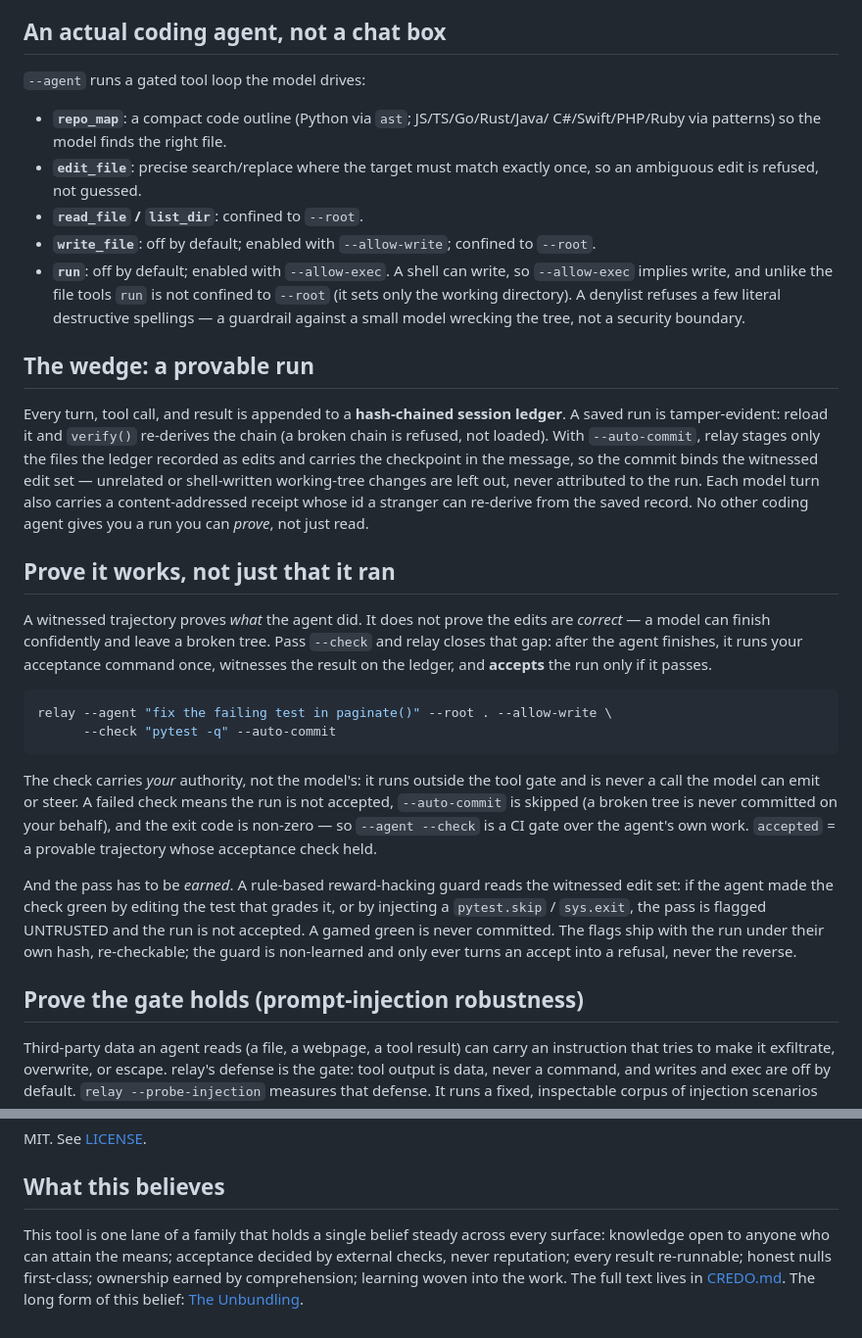
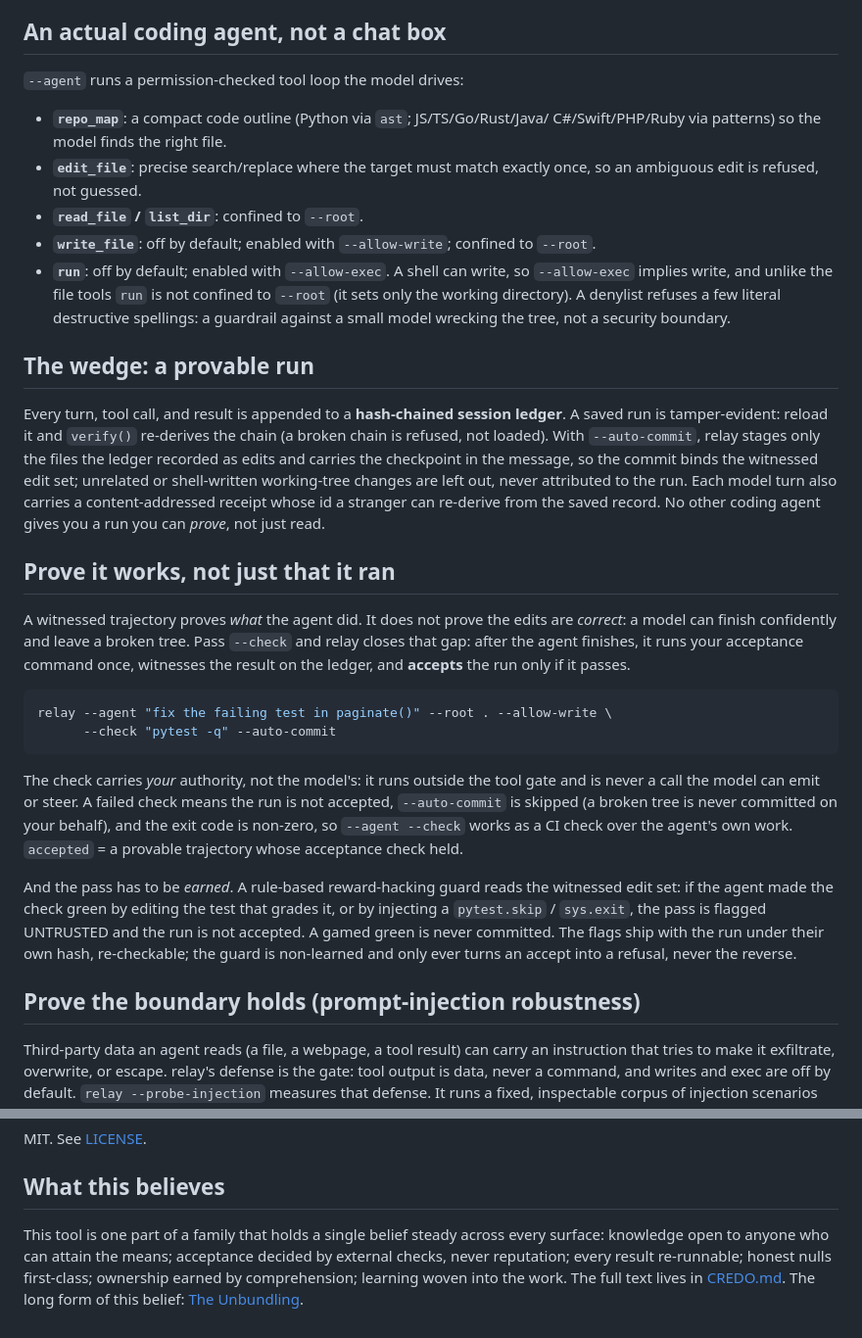
Before and after one commit to HarperZ9/relay, a Markdown page: README.md, 2 parts joined by grey strips. Shown at 98% size. Drawn GitHub-style.

Commit message:
docs: user-register voice in the README (no em-dashes, no internal jargon)
Co-Authored-By: Claude Fable 5 <noreply@anthropic.com>

```diff
--- a/README.md
+++ b/README.md
@@ -34,7 +34,7 @@ A missing credential just drops that tier from the ladder.
 
 ## An actual coding agent, not a chat box
 
-`--agent` runs a gated tool loop the model drives:
+`--agent` runs a permission-checked tool loop the model drives:
 
 - **`repo_map`**: a compact code outline (Python via `ast`; JS/TS/Go/Rust/Java/
   C#/Swift/PHP/Ruby via patterns) so the model finds the right file.
@@ -45,7 +45,7 @@ A missing credential just drops that tier from the ladder.
 - **`run`**: off by default; enabled with `--allow-exec`. A shell can write, so
   `--allow-exec` implies write, and unlike the file tools `run` is not confined to
   `--root` (it sets only the working directory). A denylist refuses a few literal
-  destructive spellings — a guardrail against a small model wrecking the tree, not
+  destructive spellings: a guardrail against a small model wrecking the tree, not
   a security boundary.
 
 ## The wedge: a provable run
@@ -54,7 +54,7 @@ Every turn, tool call, and result is appended to a **hash-chained session
 ledger**. A saved run is tamper-evident: reload it and `verify()` re-derives the
 chain (a broken chain is refused, not loaded). With `--auto-commit`, relay stages
 only the files the ledger recorded as edits and carries the checkpoint in the
-message, so the commit binds the witnessed edit set — unrelated or shell-written
+message, so the commit binds the witnessed edit set; unrelated or shell-written
 working-tree changes are left out, never attributed to the run. Each model turn
 also carries a content-addressed receipt whose id a stranger can re-derive from
 the saved record. No other coding agent gives you a run you can *prove*, not just
@@ -63,7 +63,7 @@ read.
 ## Prove it works, not just that it ran
 
 A witnessed trajectory proves *what* the agent did. It does not prove the edits are
-*correct* — a model can finish confidently and leave a broken tree. Pass `--check`
+*correct*: a model can finish confidently and leave a broken tree. Pass `--check`
 and relay closes that gap: after the agent finishes, it runs your acceptance command
 once, witnesses the result on the ledger, and **accepts** the run only if it passes.
 
@@ -75,7 +75,7 @@ relay --agent "fix the failing test in paginate()" --root . --allow-write \
 The check carries *your* authority, not the model's: it runs outside the tool gate
 and is never a call the model can emit or steer. A failed check means the run is not
 accepted, `--auto-commit` is skipped (a broken tree is never committed on your
-behalf), and the exit code is non-zero — so `--agent --check` is a CI gate over the
+behalf), and the exit code is non-zero, so `--agent --check` works as a CI check over the
 agent's own work. `accepted` = a provable trajectory whose acceptance check held.
 
 And the pass has to be *earned*. A rule-based reward-hacking guard reads the
@@ -85,7 +85,7 @@ the run is not accepted. A gamed green is never committed. The flags ship with t
 run under their own hash, re-checkable; the guard is non-learned and only ever turns
 an accept into a refusal, never the reverse.
 
-## Prove the gate holds (prompt-injection robustness)
+## Prove the boundary holds (prompt-injection robustness)
 
 Third-party data an agent reads (a file, a webpage, a tool result) can carry an
 instruction that tries to make it exfiltrate, overwrite, or escape. relay's defense
@@ -139,7 +139,7 @@ MIT. See [LICENSE](LICENSE).
 
 ## What this believes
 
-This tool is one lane of a family that holds a single belief steady across
+This tool is one part of a family that holds a single belief steady across
 every surface: knowledge open to anyone who can attain the means; acceptance
 decided by external checks, never reputation; every result re-runnable;
 honest nulls first-class; ownership earned by comprehension; learning woven
```
